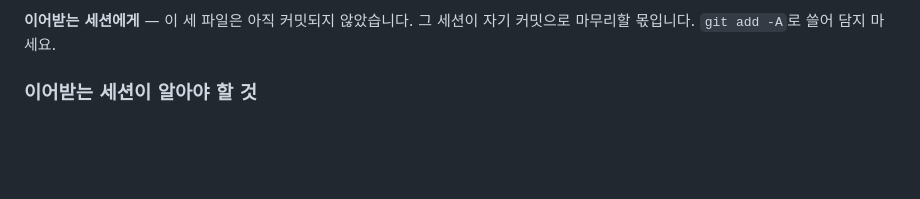
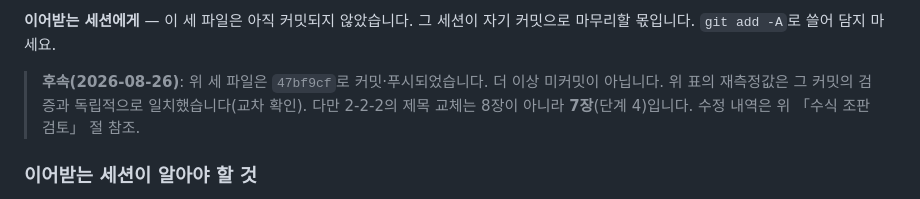
Before and after one commit to juvilan/lesson-maker, a Markdown page: .claude/handoff.md, the part around the change. GitHub-like rendering; blank space fills up the shorter version.

Commit message:
docs: 스케줄 작업의 미커밋 표기 정정 (47bf9cf로 커밋 완료)
스케줄 작업이 09:38에 남긴 '아직 커밋되지 않았습니다'가 47bf9cf 이후로 사실과
다르다. 후속 주석을 달았다. 같은 절의 '8장 제목'도 실제로는 7장(단계 4)이다.

Co-Authored-By: Claude Opus 5 <noreply@anthropic.com>

```diff
--- a/.claude/handoff.md
+++ b/.claude/handoff.md
@@ -450,6 +450,10 @@ mjx-container 수가 늘어난 것이 조판이 실제로 걸렸다는 증거입
 **이어받는 세션에게** — 이 세 파일은 아직 커밋되지 않았습니다. 그 세션이 자기 커밋으로
 마무리할 몫입니다. `git add -A`로 쓸어 담지 마세요.
 
+> **후속(2026-08-26)**: 위 세 파일은 `47bf9cf`로 커밋·푸시되었습니다. 더 이상 미커밋이 아닙니다.
+> 위 표의 재측정값은 그 커밋의 검증과 독립적으로 일치했습니다(교차 확인). 다만 2-2-2의
+> 제목 교체는 8장이 아니라 **7장**(단계 4)입니다. 수정 내역은 위 「수식 조판 검토」 절 참조.
+
 
 ### 이어받는 세션이 알아야 할 것
 
```
